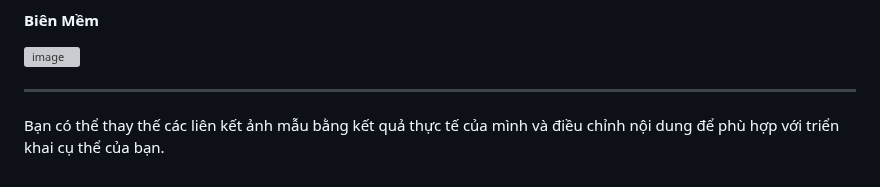
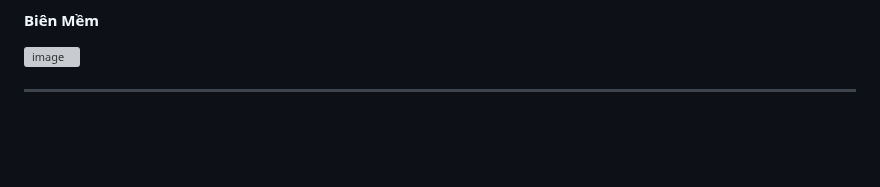
Before and after one commit to DucThanh21/Machinelearning, a Markdown page: week_6/README.md, the part around the change. Drawn GitHub-style; blank space fills up the shorter version; grey boxes are pictures that could not be loaded.

```diff
--- a/week_6/README.md
+++ b/week_6/README.md
@@ -57,5 +57,3 @@ Kết quả bao gồm:
 ![image](https://github.com/user-attachments/assets/ebcf68ef-09fd-4932-9cbf-5ddbaae7bcd9)
 
 ---
-
-Bạn có thể thay thế các liên kết ảnh mẫu bằng kết quả thực tế của mình và điều chỉnh nội dung để phù hợp với triển khai cụ thể của bạn.
```
